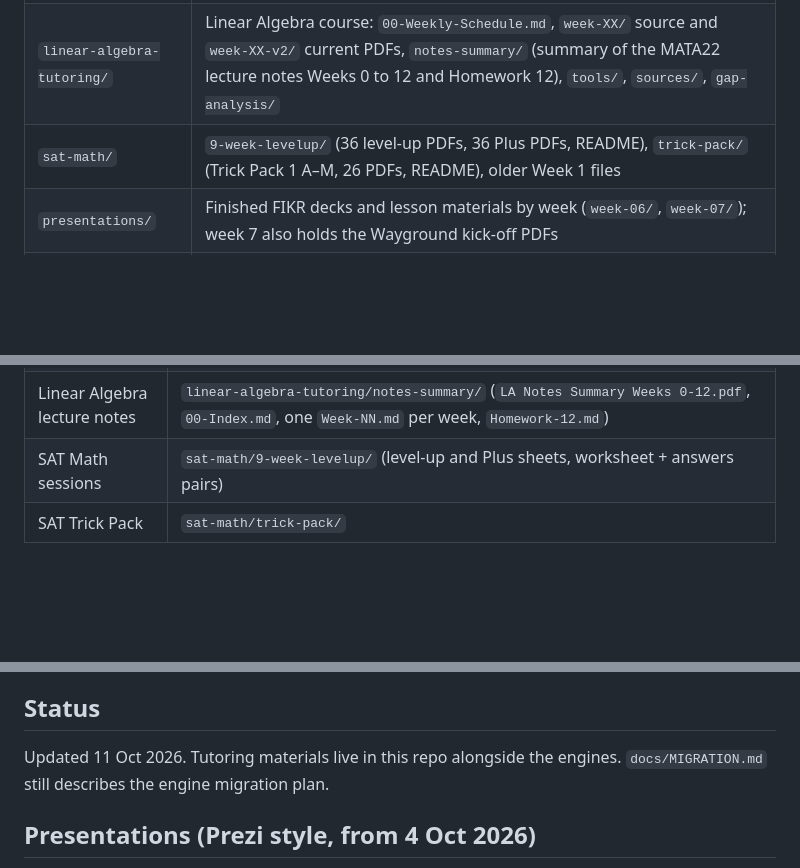
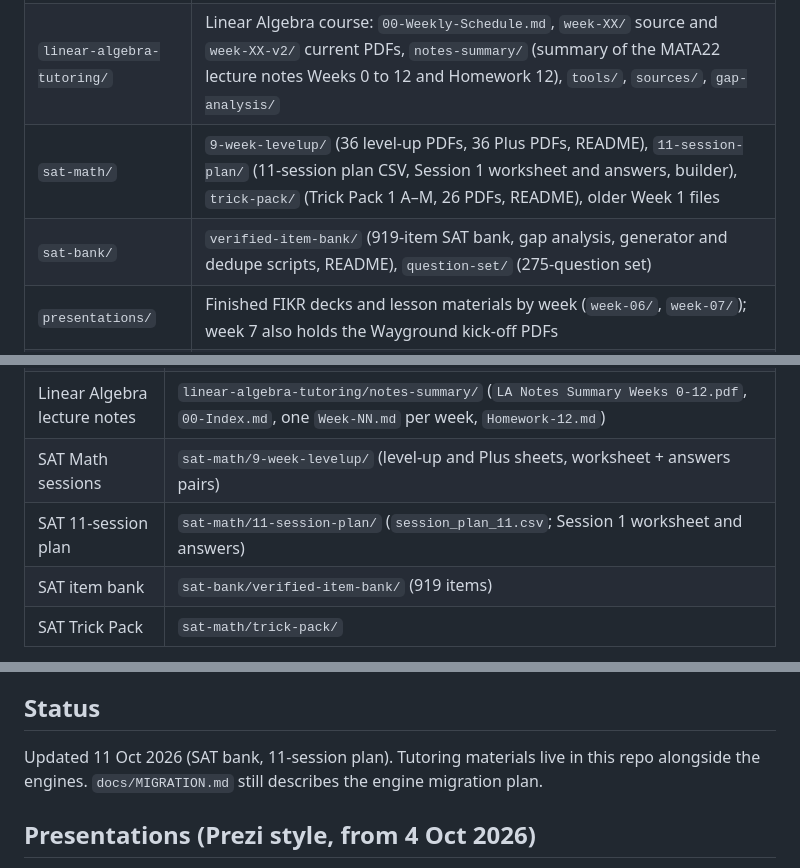
Before and after one commit to diabmalek-wq/dar-alfikr-math-tools, a Markdown page: README.md, 3 parts joined by grey strips. Rendered like a GitHub page; blank space fills up the shorter version.

Commit message:
Update root README: SAT bank and 11-session plan

```diff
--- a/README.md
+++ b/README.md
@@ -10,7 +10,8 @@ Read `docs/HOUSE-RULES.md` and `docs/LESSONS-LEARNED.md` before changing an engi
 |---|---|
 | `calculus-2-tutoring/` | Calculus 2 course: `COURSE-MAP-15-WEEKS.md`, one `week-XX/` folder per week (worksheet PDF, with-solutions PDF, markdown source), `tools/` (build scripts), `_staged/` (older source copies) |
 | `linear-algebra-tutoring/` | Linear Algebra course: `00-Weekly-Schedule.md`, `week-XX/` source and `week-XX-v2/` current PDFs, `notes-summary/` (summary of the MATA22 lecture notes Weeks 0 to 12 and Homework 12), `tools/`, `sources/`, `gap-analysis/` |
-| `sat-math/` | `9-week-levelup/` (36 level-up PDFs, 36 Plus PDFs, README), `trick-pack/` (Trick Pack 1 A–M, 26 PDFs, README), older Week 1 files |
+| `sat-math/` | `9-week-levelup/` (36 level-up PDFs, 36 Plus PDFs, README), `11-session-plan/` (11-session plan CSV, Session 1 worksheet and answers, builder), `trick-pack/` (Trick Pack 1 A–M, 26 PDFs, README), older Week 1 files |
+| `sat-bank/` | `verified-item-bank/` (919-item SAT bank, gap analysis, generator and dedupe scripts, README), `question-set/` (275-question set) |
 | `presentations/` | Finished FIKR decks and lesson materials by week (`week-06/`, `week-07/`); week 7 also holds the Wayground kick-off PDFs |
 | `engines/` | Config-driven builders: lesson deck, lesson-plan docs, exam paper, pre-session, deck animation, GeoGebra embed |
 | `generators/` | LaTeX, figure and graph generators that feed the engines |
@@ -33,6 +34,8 @@ Read `docs/HOUSE-RULES.md` and `docs/LESSONS-LEARNED.md` before changing an engi
 | Linear Algebra Week 4 | `linear-algebra-tutoring/week-04-v2/` (Row Reduction, Solving Linear Systems and Bases from RREF; worksheet and with-answers PDFs, plus the builder `build.py`, `data.py`, `h4.py`, `zlib4.py`) |
 | Linear Algebra lecture notes | `linear-algebra-tutoring/notes-summary/` (`LA Notes Summary Weeks 0-12.pdf`, `00-Index.md`, one `Week-NN.md` per week, `Homework-12.md`) |
 | SAT Math sessions | `sat-math/9-week-levelup/` (level-up and Plus sheets, worksheet + answers pairs) |
+| SAT 11-session plan | `sat-math/11-session-plan/` (`session_plan_11.csv`; Session 1 worksheet and answers) |
+| SAT item bank | `sat-bank/verified-item-bank/` (919 items) |
 | SAT Trick Pack | `sat-math/trick-pack/` |
 
 Folders without a `-v2` suffix and the `_staged/` folder hold older copies and markdown sources. The old `Week-04-Trigonometric-...md` source in `calculus-2-tutoring/week-04/` has a wrong sign in the problem 8 key; the corrected solution is in `Week-04-worksheet-solutions.md`.
@@ -55,7 +58,7 @@ The `notes-summary/` files summarize the MATA22 lecture notes (Prof. T. Kielstra
 
 ## Status
 
-Updated 11 Oct 2026. Tutoring materials live in this repo alongside the engines. `docs/MIGRATION.md` still describes the engine migration plan.
+Updated 11 Oct 2026 (SAT bank, 11-session plan). Tutoring materials live in this repo alongside the engines. `docs/MIGRATION.md` still describes the engine migration plan.
 
 ## Presentations (Prezi style, from 4 Oct 2026)
 
```
